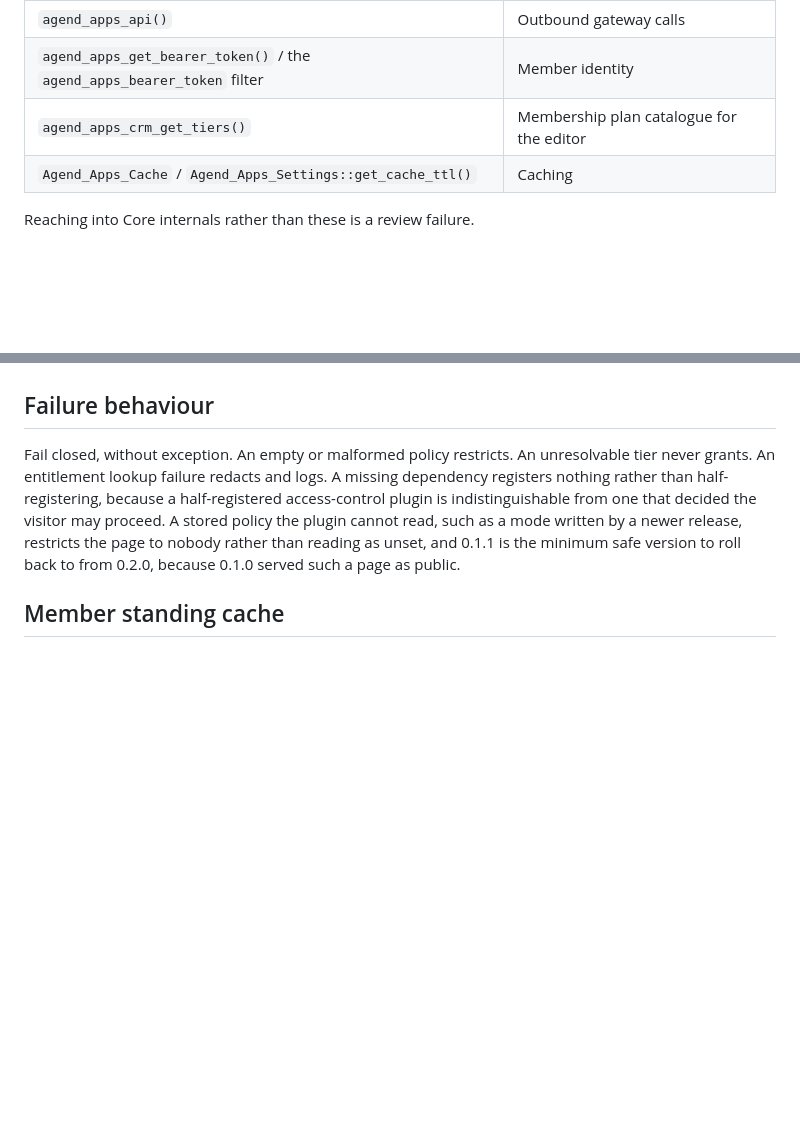
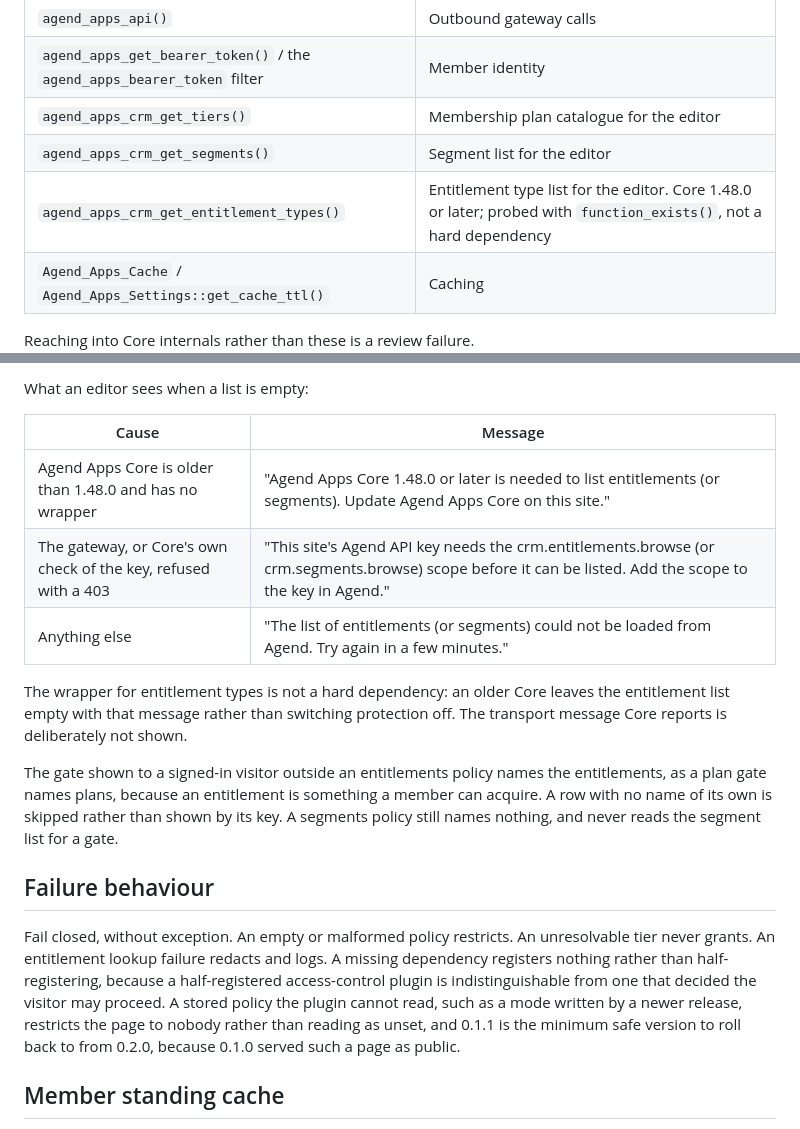
Before and after one commit to Agend-Systems/agend-wordpress-plugins, a Markdown page: agend-content-access/README.md, 2 parts joined by grey strips. Rendered like a GitHub page; blank space fills up the shorter version.

```diff
--- a/agend-content-access/README.md
+++ b/agend-content-access/README.md
@@ -149,6 +149,8 @@ interfaces:
 | `agend_apps_api()` | Outbound gateway calls |
 | `agend_apps_get_bearer_token()` / the `agend_apps_bearer_token` filter | Member identity |
 | `agend_apps_crm_get_tiers()` | Membership plan catalogue for the editor |
+| `agend_apps_crm_get_segments()` | Segment list for the editor |
+| `agend_apps_crm_get_entitlement_types()` | Entitlement type list for the editor. Core 1.48.0 or later; probed with `function_exists()`, not a hard dependency |
 | `Agend_Apps_Cache` / `Agend_Apps_Settings::get_cache_ttl()` | Caching |
 
 Reaching into Core internals rather than these is a review failure.
@@ -184,3 +252,20 @@ editor submits a mode, and choosing Public is how to clear one.
+What an editor sees when a list is empty:
+
+| Cause | Message |
+| --- | --- |
+| Agend Apps Core is older than 1.48.0 and has no wrapper | "Agend Apps Core 1.48.0 or later is needed to list entitlements (or segments). Update Agend Apps Core on this site." |
+| The gateway, or Core's own check of the key, refused with a 403 | "This site's Agend API key needs the crm.entitlements.browse (or crm.segments.browse) scope before it can be listed. Add the scope to the key in Agend." |
+| Anything else | "The list of entitlements (or segments) could not be loaded from Agend. Try again in a few minutes." |
+
+The wrapper for entitlement types is not a hard dependency: an older Core
+leaves the entitlement list empty with that message rather than switching
+protection off. The transport message Core reports is deliberately not shown.
+
+The gate shown to a signed-in visitor outside an entitlements policy names the
+entitlements, as a plan gate names plans, because an entitlement is something a
+member can acquire. A row with no name of its own is skipped rather than shown
+by its key. A segments policy still names nothing, and never reads the segment
+list for a gate.
 
 ## Failure behaviour
 
```
Also changed, not shown: other parts of agend-content-access/README.md (+73 -7 lines).
